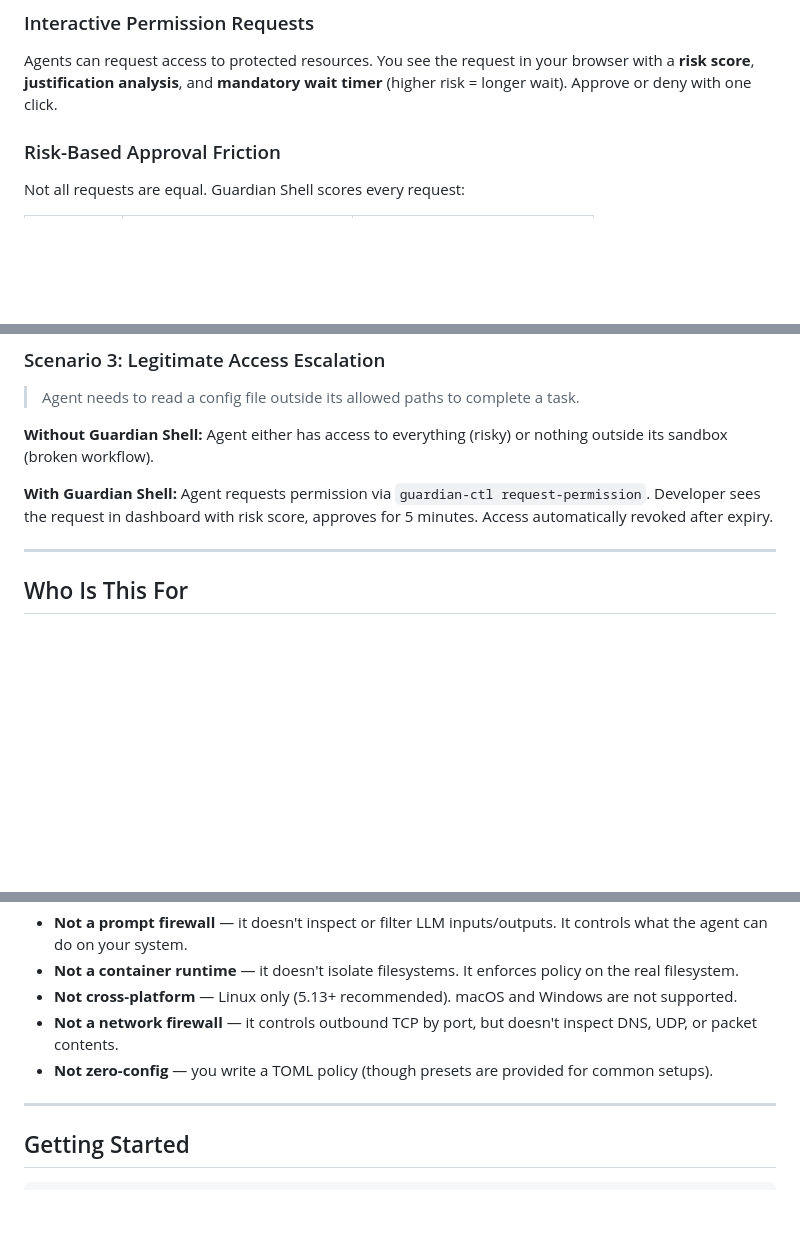
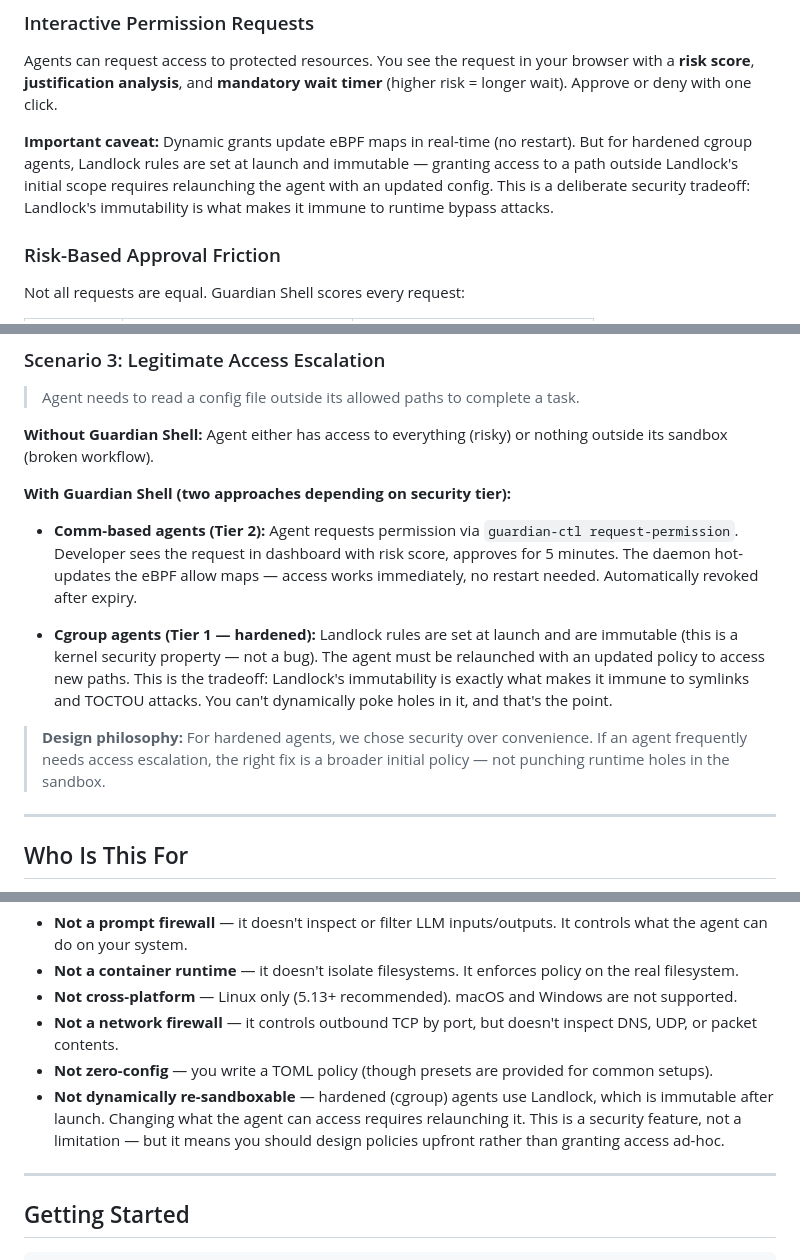
Before and after one commit to Codebrahma/guardian_shell, a Markdown page: docs/pitch.md, 3 parts joined by grey strips. Drawn GitHub-style; blank space fills up the shorter version.

Commit message:
landlock specific issue update

```diff
--- a/docs/pitch.md
+++ b/docs/pitch.md
@@ -142,6 +142,8 @@ A web UI (embedded in the binary, no separate install) shows live events, agent
 ### Interactive Permission Requests
 Agents can request access to protected resources. You see the request in your browser with a **risk score**, **justification analysis**, and **mandatory wait timer** (higher risk = longer wait). Approve or deny with one click.
 
+**Important caveat:** Dynamic grants update eBPF maps in real-time (no restart). But for hardened cgroup agents, Landlock rules are set at launch and immutable — granting access to a path outside Landlock's initial scope requires relaunching the agent with an updated config. This is a deliberate security tradeoff: Landlock's immutability is what makes it immune to runtime bypass attacks.
+
 ### Risk-Based Approval Friction
 Not all requests are equal. Guardian Shell scores every request:
 
@@ -186,7 +188,13 @@ Every permission decision (approve, deny, auto-approve, auto-deny, timeout) is r
 
 **Without Guardian Shell:** Agent either has access to everything (risky) or nothing outside its sandbox (broken workflow).
 
-**With Guardian Shell:** Agent requests permission via `guardian-ctl request-permission`. Developer sees the request in dashboard with risk score, approves for 5 minutes. Access automatically revoked after expiry.
+**With Guardian Shell (two approaches depending on security tier):**
+
+- **Comm-based agents (Tier 2):** Agent requests permission via `guardian-ctl request-permission`. Developer sees the request in dashboard with risk score, approves for 5 minutes. The daemon hot-updates the eBPF allow maps — access works immediately, no restart needed. Automatically revoked after expiry.
+
+- **Cgroup agents (Tier 1 — hardened):** Landlock rules are set at launch and are immutable (this is a kernel security property — not a bug). The agent must be relaunched with an updated policy to access new paths. This is the tradeoff: Landlock's immutability is exactly what makes it immune to symlinks and TOCTOU attacks. You can't dynamically poke holes in it, and that's the point.
+
+> **Design philosophy:** For hardened agents, we chose security over convenience. If an agent frequently needs access escalation, the right fix is a broader initial policy — not punching runtime holes in the sandbox.
 
 ---
 
@@ -211,6 +219,7 @@ Transparency matters. Here's what Guardian Shell does **not** do:
 - **Not cross-platform** — Linux only (5.13+ recommended). macOS and Windows are not supported.
 - **Not a network firewall** — it controls outbound TCP by port, but doesn't inspect DNS, UDP, or packet contents.
 - **Not zero-config** — you write a TOML policy (though presets are provided for common setups).
+- **Not dynamically re-sandboxable** — hardened (cgroup) agents use Landlock, which is immutable after launch. Changing what the agent can access requires relaunching it. This is a security feature, not a limitation — but it means you should design policies upfront rather than granting access ad-hoc.
 
 ---
 
```
